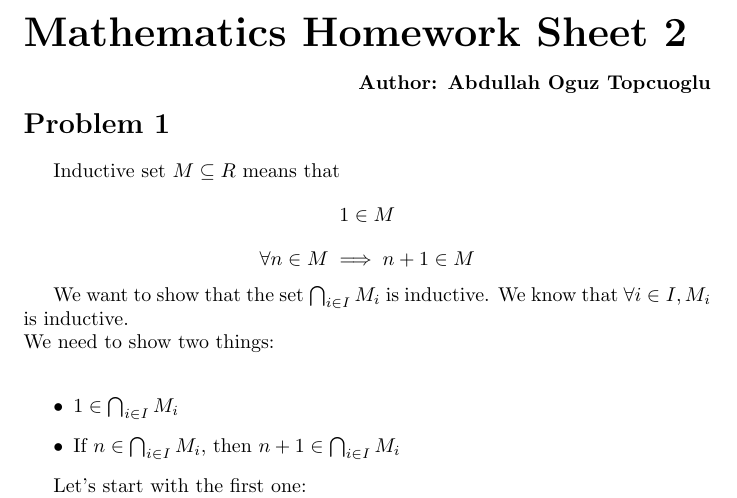
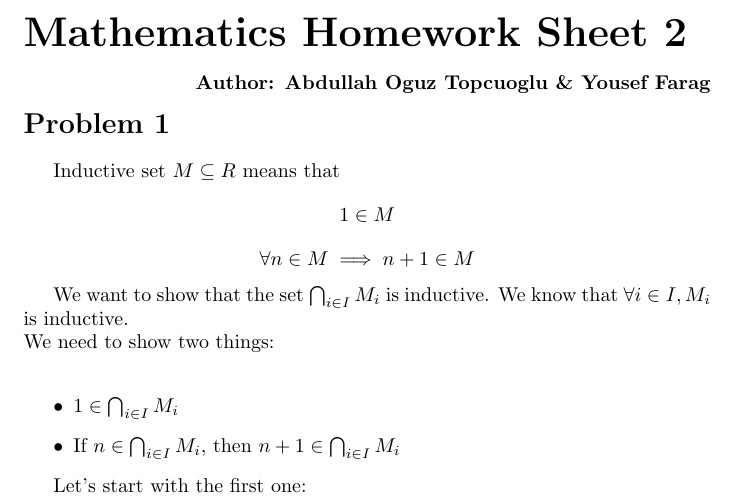
Before and after one commit to apilatosba/math1-homework-sheets, a LaTeX problem sheet (homework sheet 2/main.tex): part of page 1 of 5, cut so that both start at the same text. Compiled offline with pdfLaTeX.

Commit message:
author names hw2

```diff
--- a/homework sheet 2/main.tex
+++ b/homework sheet 2/main.tex
@@ -5,7 +5,7 @@
 \begin{document}
 \section*{\huge Mathematics Homework Sheet 2}
 \begin{flushright}
-   \textbf{Author: Abdullah Oguz Topcuoglu}
+   \textbf{Author: Abdullah Oguz Topcuoglu \& Yousef Farag}
 \end{flushright}
 
 \begin{flushleft}
```
Also changed, not shown: homework sheet 2/main.pdf, 3 other files.
